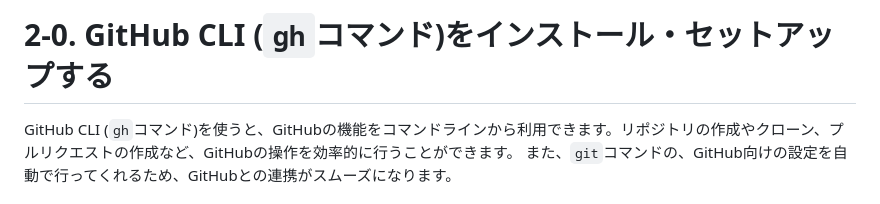
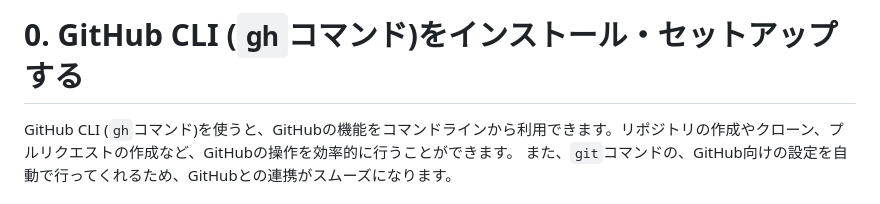
Before and after one commit to UECTechShinkan/web-workshop-2024, a Markdown page: part-2/handouts/0_install_gh_cli.md, the part around the change. GitHub-like rendering.

Commit message:
fix title number

```diff
--- a/part-2/handouts/0_install_gh_cli.md
+++ b/part-2/handouts/0_install_gh_cli.md
@@ -1,4 +1,4 @@
-# 2-0. GitHub CLI (`gh`コマンド)をインストール・セットアップする
+# 0. GitHub CLI (`gh`コマンド)をインストール・セットアップする
 
 GitHub CLI (`gh`コマンド)を使うと、GitHubの機能をコマンドラインから利用できます。リポジトリの作成やクローン、プルリクエストの作成など、GitHubの操作を効率的に行うことができます。
 また、`git`コマンドの、GitHub向けの設定を自動で行ってくれるため、GitHubとの連携がスムーズになります。
```
